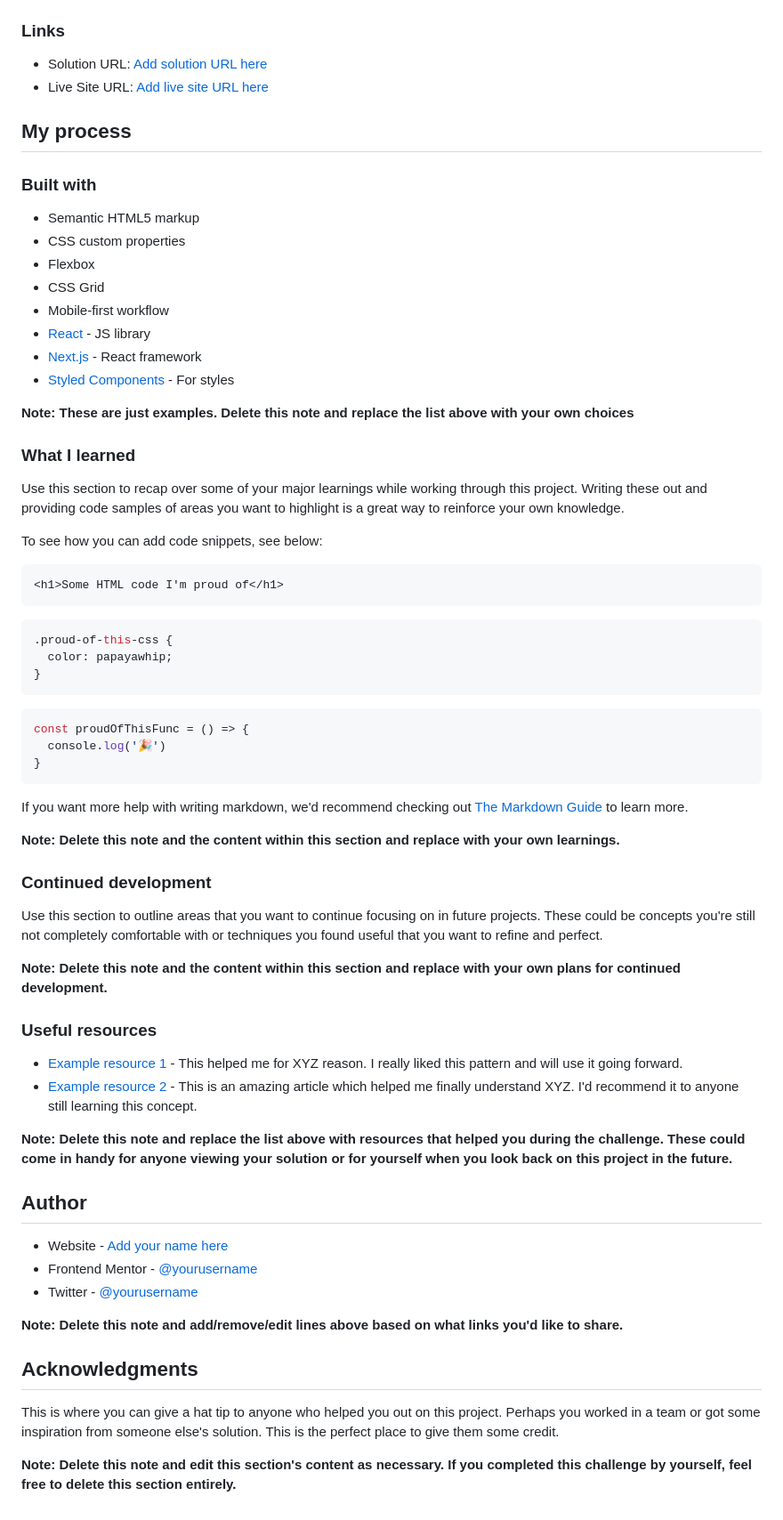
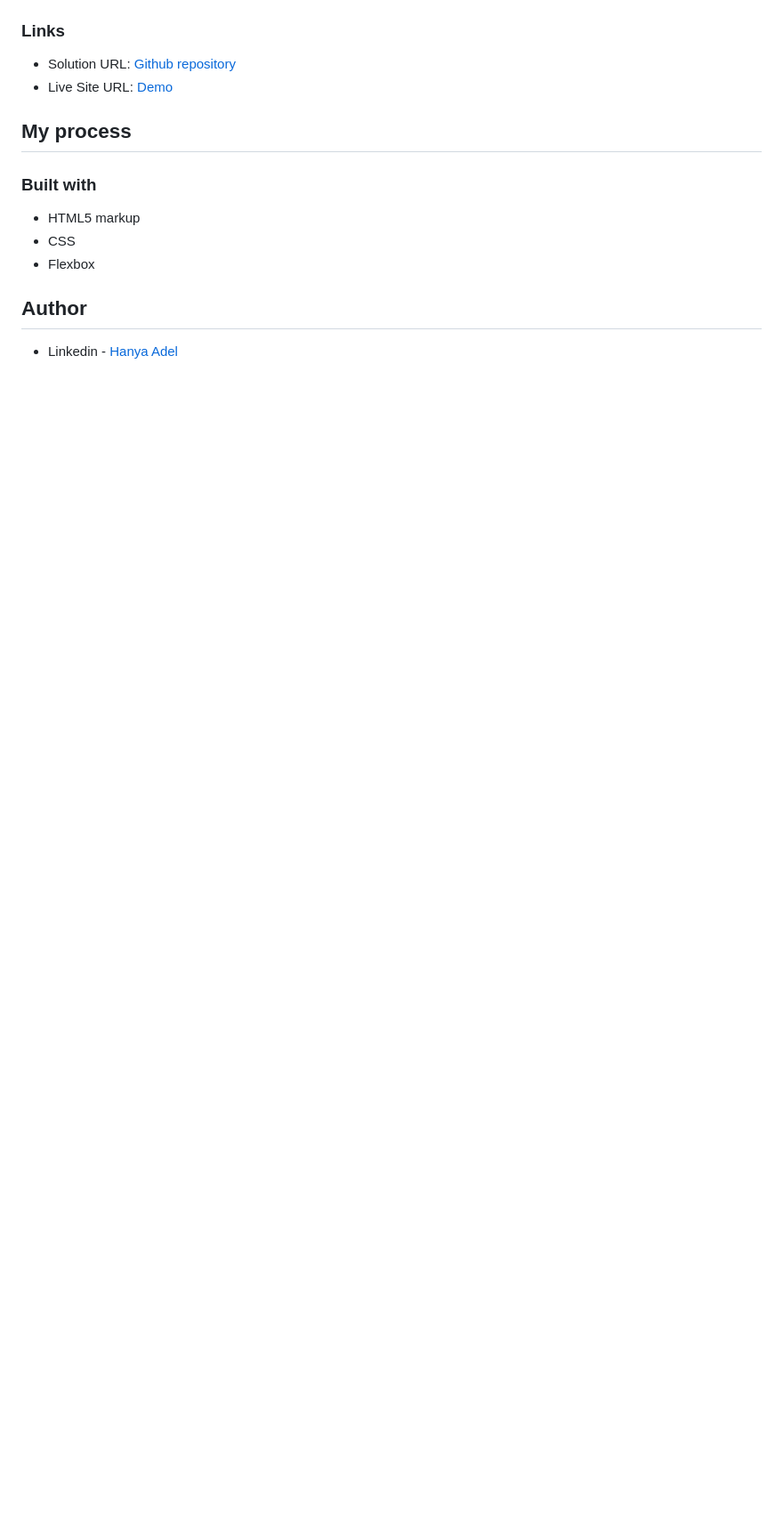
Before and after one commit to HanyaAdel/Four-card-feature-section, a Markdown page: README-template.md, the part around the change printed below. Shown: that part at 89% size. Rendered like a GitHub page; blank space fills up the shorter version.

````diff
--- a/README-template.md
+++ b/README-template.md
@@ -40,71 +29,18 @@ Then crop/optimize/edit your image however you like, add it to your project, and
 
 ### Links
 
-- Solution URL: [Add solution URL here](https://your-solution-url.com)
-- Live Site URL: [Add live site URL here](https://your-live-site-url.com)
+- Solution URL: <a href="https://github.com/HanyaAdel/Single-price-grid-component/" target="_new"> Github repository</a>
+- Live Site URL: <a href="https://hanyaadel.github.io/Single-price-grid-component/" target="_new"> Demo</a>
 
 ## My process
 
 ### Built with
 
-- Semantic HTML5 markup
-- CSS custom properties
+- HTML5 markup
+- CSS
 - Flexbox
-- CSS Grid
-- Mobile-first workflow
-- [React](https://reactjs.org/) - JS library
-- [Next.js](https://nextjs.org/) - React framework
-- [Styled Components](https://styled-components.com/) - For styles
 
-**Note: These are just examples. Delete this note and replace the list above with your own choices**
-
-### What I learned
-
-Use this section to recap over some of your major learnings while working through this project. Writing these out and providing code samples of areas you want to highlight is a great way to reinforce your own knowledge.
-
-To see how you can add code snippets, see below:
-
-```html
-<h1>Some HTML code I'm proud of</h1>
-```
-```css
-.proud-of-this-css {
-  color: papayawhip;
-}
-```
-```js
-const proudOfThisFunc = () => {
-  console.log('🎉')
-}
-```
-
-If you want more help with writing markdown, we'd recommend checking out [The Markdown Guide](https://www.markdownguide.org/) to learn more.
-
-**Note: Delete this note and the content within this section and replace with your own learnings.**
-
-### Continued development
-
-Use this section to outline areas that you want to continue focusing on in future projects. These could be concepts you're still not completely comfortable with or techniques you found useful that you want to refine and perfect.
-
-**Note: Delete this note and the content within this section and replace with your own plans for continued development.**
-
-### Useful resources
-
-- [Example resource 1](https://www.example.com) - This helped me for XYZ reason. I really liked this pattern and will use it going forward.
-- [Example resource 2](https://www.example.com) - This is an amazing article which helped me finally understand XYZ. I'd recommend it to anyone still learning this concept.
-
-**Note: Delete this note and replace the list above with resources that helped you during the challenge. These could come in handy for anyone viewing your solution or for yourself when you look back on this project in the future.**
 
 ## Author
 
-- Website - [Add your name here](https://www.your-site.com)
-- Frontend Mentor - [@yourusername](https://www.frontendmentor.io/profile/yourusername)
-- Twitter - [@yourusername](https://www.twitter.com/yourusername)
-
-**Note: Delete this note and add/remove/edit lines above based on what links you'd like to share.**
-
-## Acknowledgments
-
-This is where you can give a hat tip to anyone who helped you out on this project. Perhaps you worked in a team or got some inspiration from someone else's solution. This is the perfect place to give them some credit.
-
-**Note: Delete this note and edit this section's content as necessary. If you completed this challenge by yourself, feel free to delete this section entirely.**
+- Linkedin - [Hanya Adel](https://www.linkedin.com/in/hanya-e-720149138/)
````
Also changed, not shown: other parts of README-template.md (+6 -17 lines), Screenshots/DesktopLayout.png (added), Screenshots/MobileLayout.png (added).
